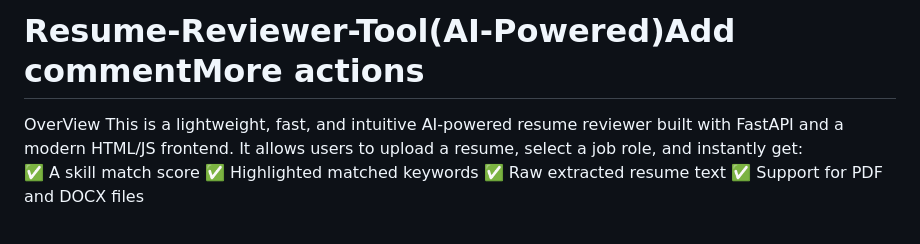
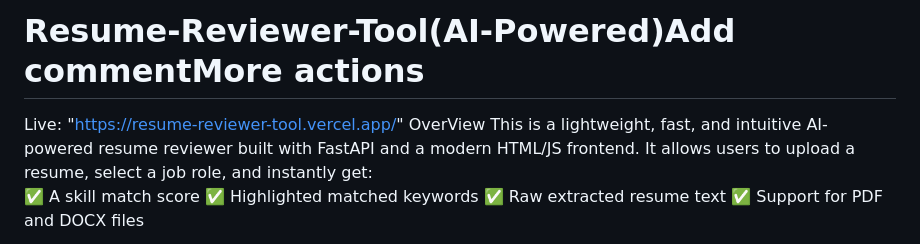
Before and after one commit to Shivam-Kumar-Verma/Resume-Reviewer-Tool, a Markdown page: README.md, the part around the change. Drawn GitHub-style.

```diff
--- a/README.md
+++ b/README.md
@@ -1,4 +1,5 @@
 # Resume-Reviewer-Tool(AI-Powered)Add commentMore actions
+Live: "https://resume-reviewer-tool.vercel.app/"
 OverView
  This is a lightweight, fast, and intuitive AI-powered resume reviewer built with FastAPI and a modern HTML/JS frontend. It allows users to upload a resume, select a job role, and instantly get:
  ✅ A skill match score
```
